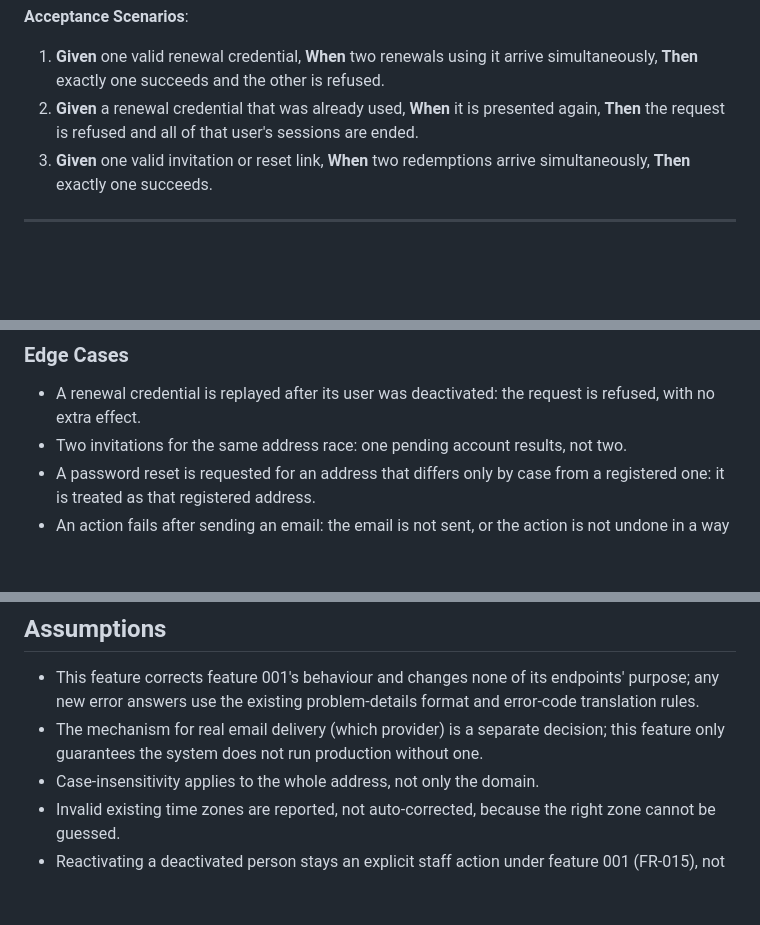
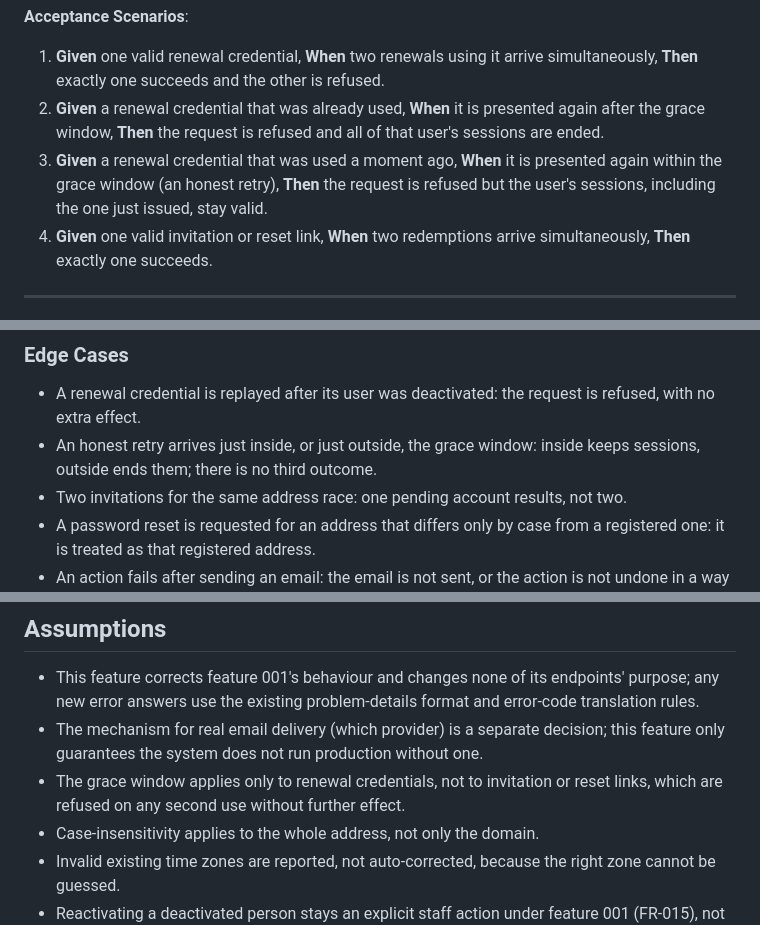
Before and after one commit to AviyaYemini/HDS, a Markdown page: specs/002-security-hardening/spec.md, 3 parts joined by grey strips. Drawn GitHub-style; blank space fills up the shorter version.

```diff
--- a/specs/002-security-hardening/spec.md
+++ b/specs/002-security-hardening/spec.md
@@ -94,8 +109,11 @@ present it a third time and confirm every session of that user is ended.
 
 1. **Given** one valid renewal credential, **When** two renewals using it arrive simultaneously,
    **Then** exactly one succeeds and the other is refused.
-2. **Given** a renewal credential that was already used, **When** it is presented again,
-   **Then** the request is refused and all of that user's sessions are ended.
+2. **Given** a renewal credential that was already used, **When** it is presented again after
+   the grace window, **Then** the request is refused and all of that user's sessions are ended.
+3. **Given** a renewal credential that was used a moment ago, **When** it is presented again
+   within the grace window (an honest retry), **Then** the request is refused but the user's
+   sessions, including the one just issued, stay valid.
 3. **Given** one valid invitation or reset link, **When** two redemptions arrive simultaneously,
    **Then** exactly one succeeds.
 
@@ -235,6 +253,8 @@ valid one is accepted.
 
 - A renewal credential is replayed after its user was deactivated: the request is refused, with no
   extra effect.
+- An honest retry arrives just inside, or just outside, the grace window: inside keeps sessions,
+  outside ends them; there is no third outcome.
 - Two invitations for the same address race: one pending account results, not two.
 - A password reset is requested for an address that differs only by case from a registered one:
   it is treated as that registered address.
@@ -347,6 +370,8 @@ valid one is accepted.
   new error answers use the existing problem-details format and error-code translation rules.
 - The mechanism for real email delivery (which provider) is a separate decision; this feature only
   guarantees the system does not run production without one.
+- The grace window applies only to renewal credentials, not to invitation or reset links, which
+  are refused on any second use without further effect.
 - Case-insensitivity applies to the whole address, not only the domain.
 - Invalid existing time zones are reported, not auto-corrected, because the right zone cannot be
   guessed.
```
Also changed, not shown: other parts of specs/002-security-hardening/spec.md (+25 -7 lines).
